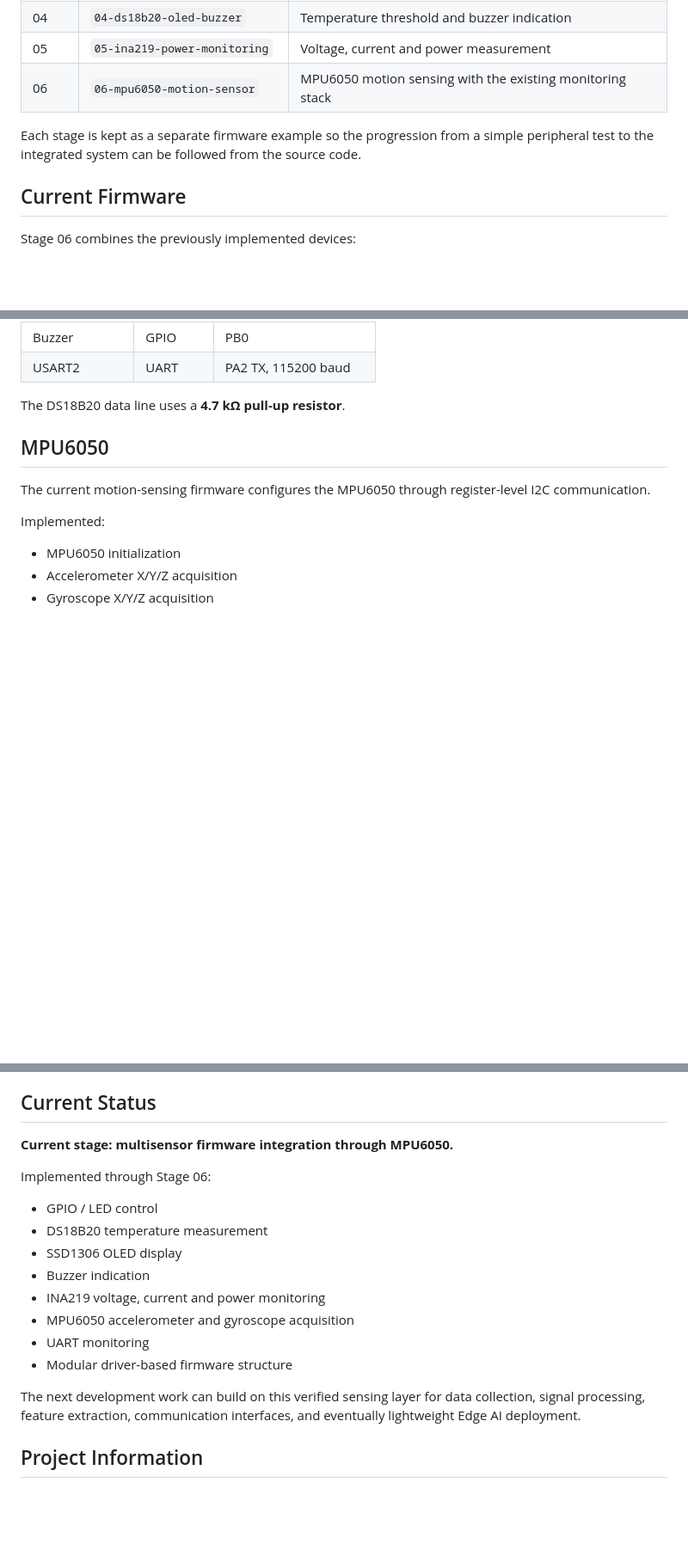
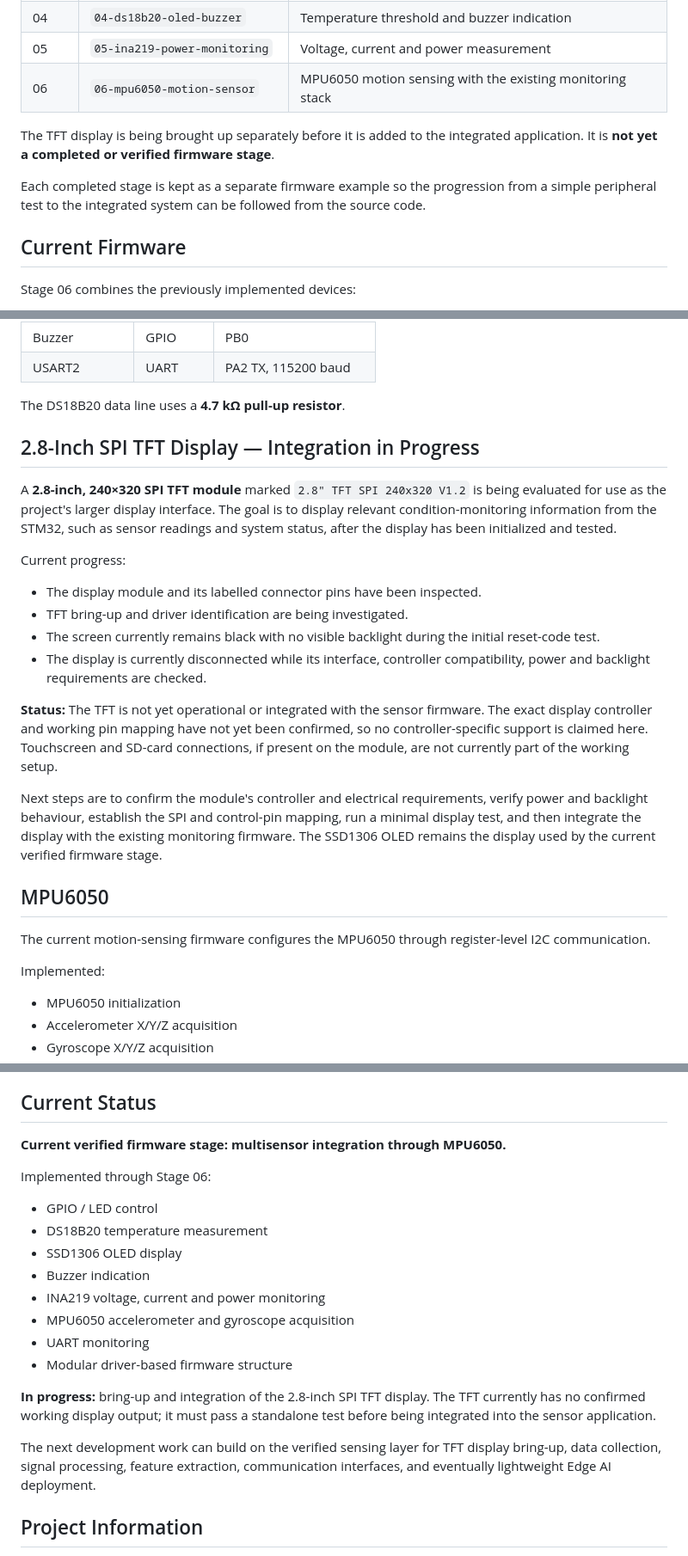
Before and after one commit to amanshukla87/stm32-edge-ai-condition-monitoring, a Markdown page: README.md, 3 parts joined by grey strips. Shown at 86% size. Drawn GitHub-style; blank space fills up the shorter version.

Commit message:
docs: document 2.8-inch SPI TFT integration in progress

```diff
--- a/README.md
+++ b/README.md
@@ -28,7 +29,9 @@ The repository documents the implemented firmware stages in order. The current i
 | 05 | `05-ina219-power-monitoring` | Voltage, current and power measurement |
 | 06 | `06-mpu6050-motion-sensor` | MPU6050 motion sensing with the existing monitoring stack |
 
-Each stage is kept as a separate firmware example so the progression from a simple peripheral test to the integrated system can be followed from the source code.
+The TFT display is being brought up separately before it is added to the integrated application. It is **not yet a completed or verified firmware stage**.
+
+Each completed stage is kept as a separate firmware example so the progression from a simple peripheral test to the integrated system can be followed from the source code.
 
 ## Current Firmware
 
@@ -60,6 +63,21 @@ The I2C devices share **I2C1**:
 | USART2 | UART | PA2 TX, 115200 baud |
 
 The DS18B20 data line uses a **4.7 kΩ pull-up resistor**.
+
+## 2.8-Inch SPI TFT Display — Integration in Progress
+
+A **2.8-inch, 240×320 SPI TFT module** marked `2.8" TFT SPI 240x320 V1.2` is being evaluated for use as the project's larger display interface. The goal is to display relevant condition-monitoring information from the STM32, such as sensor readings and system status, after the display has been initialized and tested.
+
+Current progress:
+
+- The display module and its labelled connector pins have been inspected.
+- TFT bring-up and driver identification are being investigated.
+- The screen currently remains black with no visible backlight during the initial reset-code test.
+- The display is currently disconnected while its interface, controller compatibility, power and backlight requirements are checked.
+
+**Status:** The TFT is not yet operational or integrated with the sensor firmware. The exact display controller and working pin mapping have not yet been confirmed, so no controller-specific support is claimed here. Touchscreen and SD-card connections, if present on the module, are not currently part of the working setup.
+
+Next steps are to confirm the module's controller and electrical requirements, verify power and backlight behaviour, establish the SPI and control-pin mapping, run a minimal display test, and then integrate the display with the existing monitoring firmware. The SSD1306 OLED remains the display used by the current verified firmware stage.
 
 ## MPU6050
 
@@ -138,7 +156,7 @@ Main areas covered in the repository:
 
 ## Current Status
 
-**Current stage: multisensor firmware integration through MPU6050.**
+**Current verified firmware stage: multisensor integration through MPU6050.**
 
 Implemented through Stage 06:
 
@@ -151,7 +169,9 @@ Implemented through Stage 06:
 - UART monitoring
 - Modular driver-based firmware structure
 
-The next development work can build on this verified sensing layer for data collection, signal processing, feature extraction, communication interfaces, and eventually lightweight Edge AI deployment.
+**In progress:** bring-up and integration of the 2.8-inch SPI TFT display. The TFT currently has no confirmed working display output; it must pass a standalone test before being integrated into the sensor application.
+
+The next development work can build on the verified sensing layer for TFT display bring-up, data collection, signal processing, feature extraction, communication interfaces, and eventually lightweight Edge AI deployment.
 
 ## Project Information
 
```
Also changed, not shown: other parts of README.md (+2 -1 lines).
